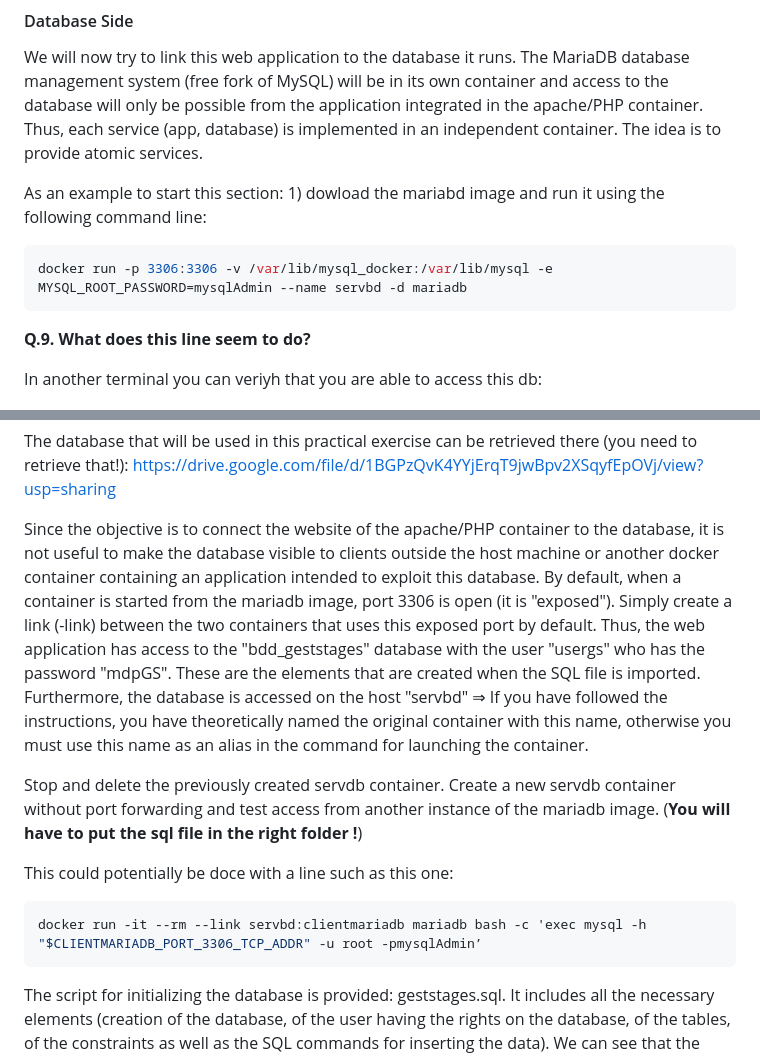
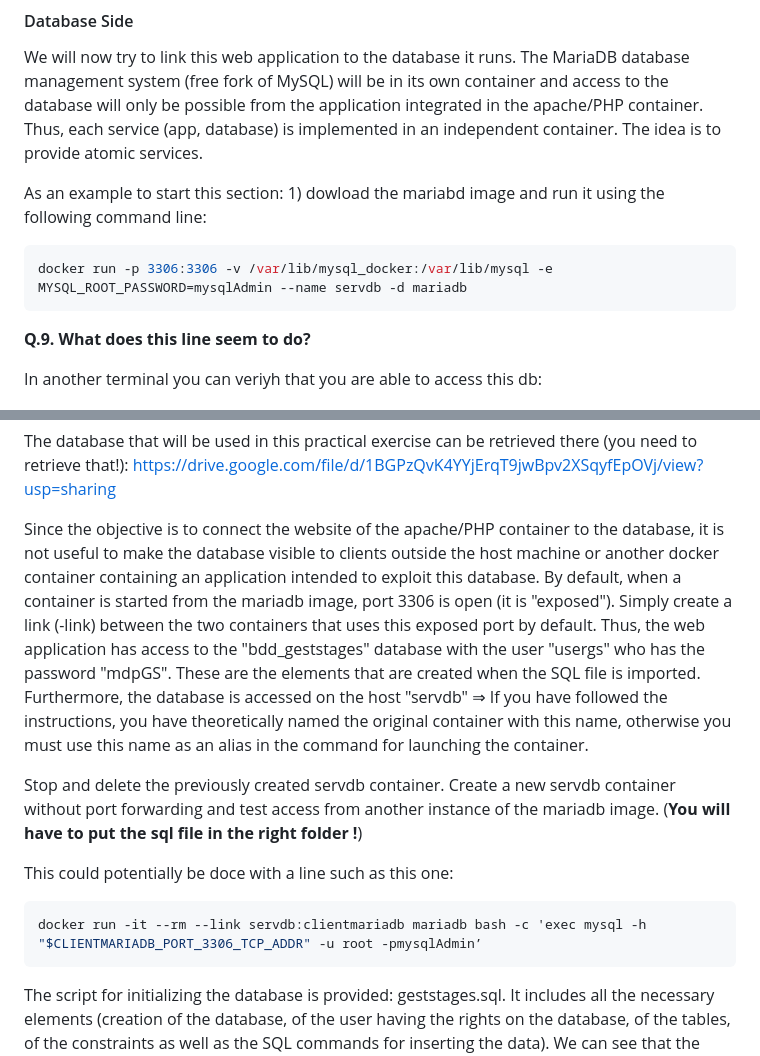
Before and after one commit to lmendiboure/5G-Course, a Markdown page: Docker/ReadME.md, 2 parts joined by grey strips. Drawn GitHub-style.

````diff
--- a/Docker/ReadME.md
+++ b/Docker/ReadME.md
@@ -165,7 +165,7 @@ We will now try to link this web application to the database it runs. The MariaD
 As an example to start this section: 1) dowload the mariabd image and run it using the following command line:
 
 ```console
-docker run -p 3306:3306 -v /var/lib/mysql_docker:/var/lib/mysql -e MYSQL_ROOT_PASSWORD=mysqlAdmin --name servbd -d mariadb
+docker run -p 3306:3306 -v /var/lib/mysql_docker:/var/lib/mysql -e MYSQL_ROOT_PASSWORD=mysqlAdmin --name servdb -d mariadb
 ```
 **Q.9. What does this line seem to do?**
 
@@ -182,14 +182,14 @@ We will now try to interconnect a real DB to our Web App.
 
 The database that will be used in this practical exercise can be retrieved there (you need to retrieve that!): https://drive.google.com/file/d/1BGPzQvK4YYjErqT9jwBpv2XSqyfEpOVj/view?usp=sharing
 
-Since the objective is to connect the website of the apache/PHP container to the database, it is not useful to make the database visible to clients outside the host machine or another docker container containing an application intended to exploit this database. By default, when a container is started from the mariadb image, port 3306 is open (it is "exposed"). Simply create a link (-link) between the two containers that uses this exposed port by default. Thus, the web application has access to the "bdd_geststages" database with the user "usergs" who has the password "mdpGS". These are the elements that are created when the SQL file is imported. Furthermore, the database is accessed on the host "servbd" ⇒ If you have followed the instructions, you have theoretically named the original container with this name, otherwise you must use this name as an alias in the command for launching the container.
+Since the objective is to connect the website of the apache/PHP container to the database, it is not useful to make the database visible to clients outside the host machine or another docker container containing an application intended to exploit this database. By default, when a container is started from the mariadb image, port 3306 is open (it is "exposed"). Simply create a link (-link) between the two containers that uses this exposed port by default. Thus, the web application has access to the "bdd_geststages" database with the user "usergs" who has the password "mdpGS". These are the elements that are created when the SQL file is imported. Furthermore, the database is accessed on the host "servdb" ⇒ If you have followed the instructions, you have theoretically named the original container with this name, otherwise you must use this name as an alias in the command for launching the container.
 
 Stop and delete the previously created servdb container. Create a new servdb container without port forwarding and test access from another instance of the mariadb image. (**You will have to put the sql file in the right folder !**)
 
 This could potentially be doce with a line such as this one:
 
 ```console
-docker run -it --rm --link servbd:clientmariadb mariadb bash -c 'exec mysql -h "$CLIENTMARIADB_PORT_3306_TCP_ADDR" -u root -pmysqlAdmin’
+docker run -it --rm --link servdb:clientmariadb mariadb bash -c 'exec mysql -h "$CLIENTMARIADB_PORT_3306_TCP_ADDR" -u root -pmysqlAdmin’
 ```
 
 The script for initializing the database is provided: geststages.sql. It includes all the necessary elements (creation of the database, of the user having the rights on the database, of the tables, of the constraints as well as the SQL commands for inserting the data). We can see that the Web application has access to the database "bdd_geststages" with the user "usergs" who has the password "mdpGS". At the application level, the access to the database is configured in "include/function/f_bdd.php".
````
Also changed, not shown: other parts of Docker/ReadME.md (+26 -3 lines).
